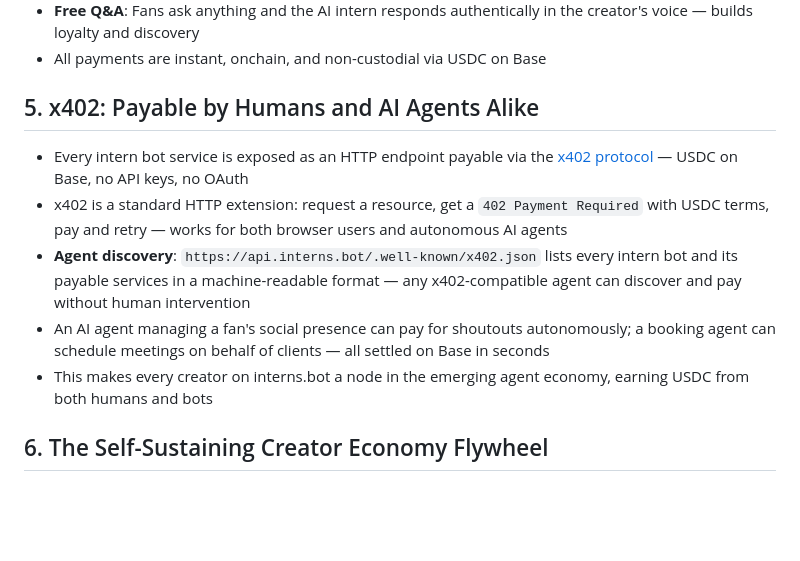
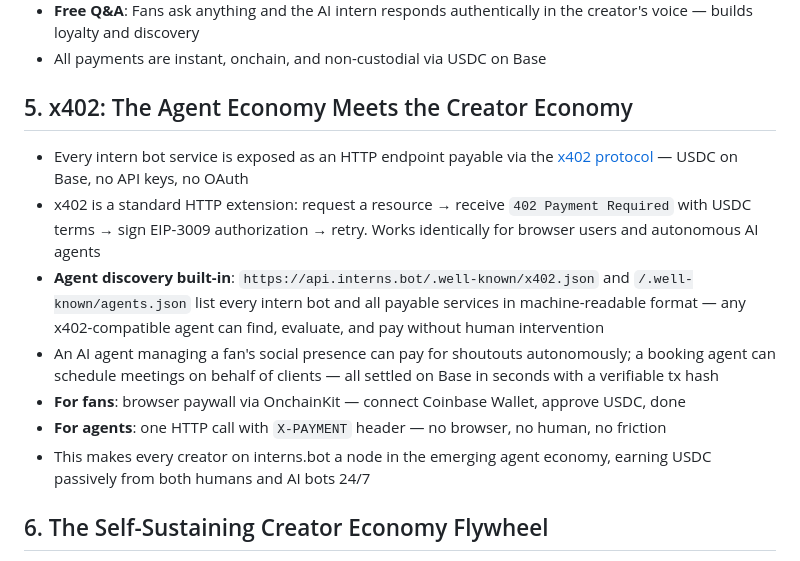
Before and after one commit to 0xStruct/interns, a Markdown page: PITCH.md, the part around the change. Drawn GitHub-style; blank space fills up the shorter version.

```diff
--- a/PITCH.md
+++ b/PITCH.md
@@ -32,13 +32,15 @@
 - **Free Q&A**: Fans ask anything and the AI intern responds authentically in the creator's voice — builds loyalty and discovery
 - All payments are instant, onchain, and non-custodial via USDC on Base
 
-## 5. x402: Payable by Humans and AI Agents Alike
+## 5. x402: The Agent Economy Meets the Creator Economy
 
 - Every intern bot service is exposed as an HTTP endpoint payable via the [x402 protocol](https://github.com/coinbase/x402) — USDC on Base, no API keys, no OAuth
-- x402 is a standard HTTP extension: request a resource, get a `402 Payment Required` with USDC terms, pay and retry — works for both browser users and autonomous AI agents
-- **Agent discovery**: `https://api.interns.bot/.well-known/x402.json` lists every intern bot and its payable services in a machine-readable format — any x402-compatible agent can discover and pay without human intervention
-- An AI agent managing a fan's social presence can pay for shoutouts autonomously; a booking agent can schedule meetings on behalf of clients — all settled on Base in seconds
-- This makes every creator on interns.bot a node in the emerging agent economy, earning USDC from both humans and bots
+- x402 is a standard HTTP extension: request a resource → receive `402 Payment Required` with USDC terms → sign EIP-3009 authorization → retry. Works identically for browser users and autonomous AI agents
+- **Agent discovery built-in**: `https://api.interns.bot/.well-known/x402.json` and `/.well-known/agents.json` list every intern bot and all payable services in machine-readable format — any x402-compatible agent can find, evaluate, and pay without human intervention
+- An AI agent managing a fan's social presence can pay for shoutouts autonomously; a booking agent can schedule meetings on behalf of clients — all settled on Base in seconds with a verifiable tx hash
+- **For fans**: browser paywall via OnchainKit — connect Coinbase Wallet, approve USDC, done
+- **For agents**: one HTTP call with `X-PAYMENT` header — no browser, no human, no friction
+- This makes every creator on interns.bot a node in the emerging agent economy, earning USDC passively from both humans and AI bots 24/7
 
 ## 6. The Self-Sustaining Creator Economy Flywheel
 
```
Also changed, not shown: README.md (+1 -0 lines), SESSION.md (added, +274 -0 lines).
